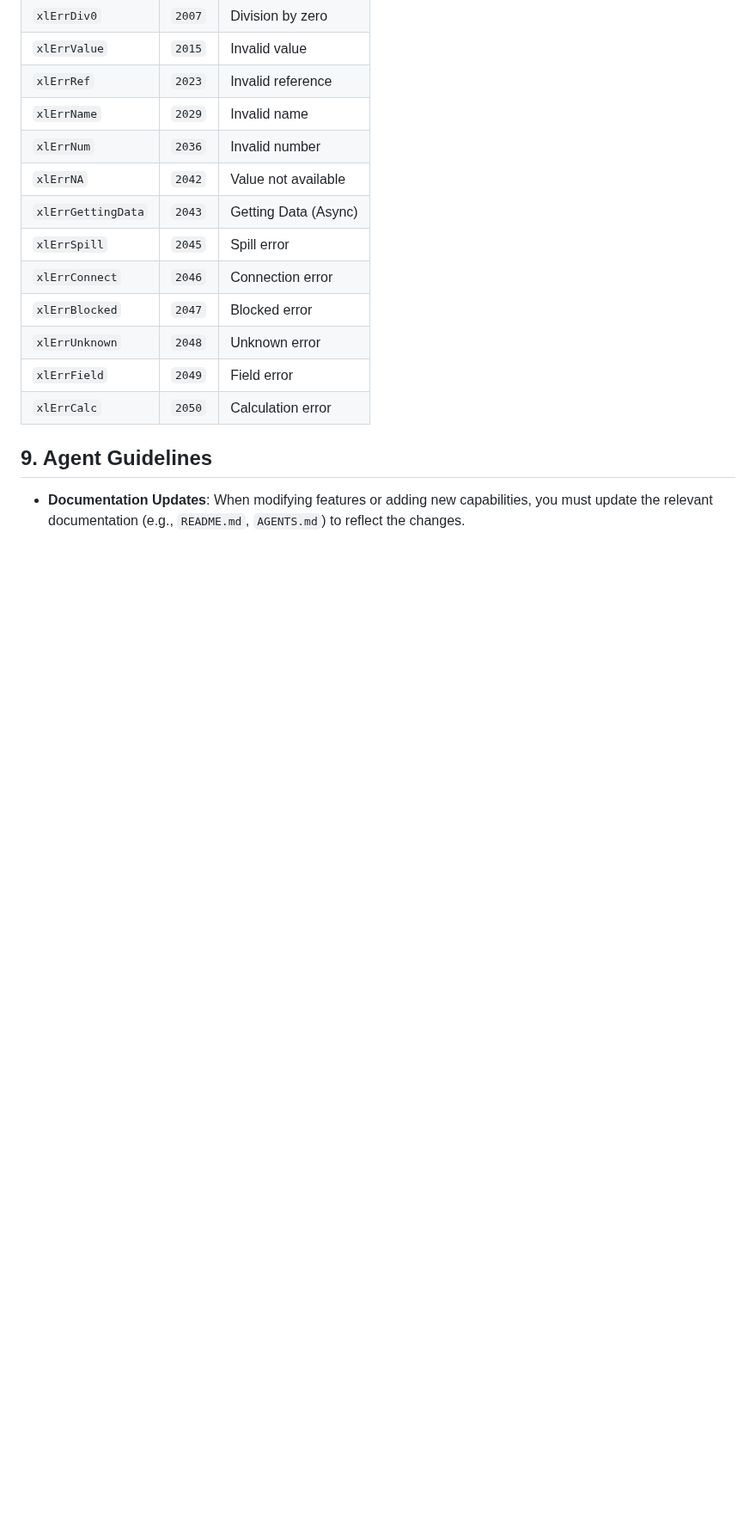
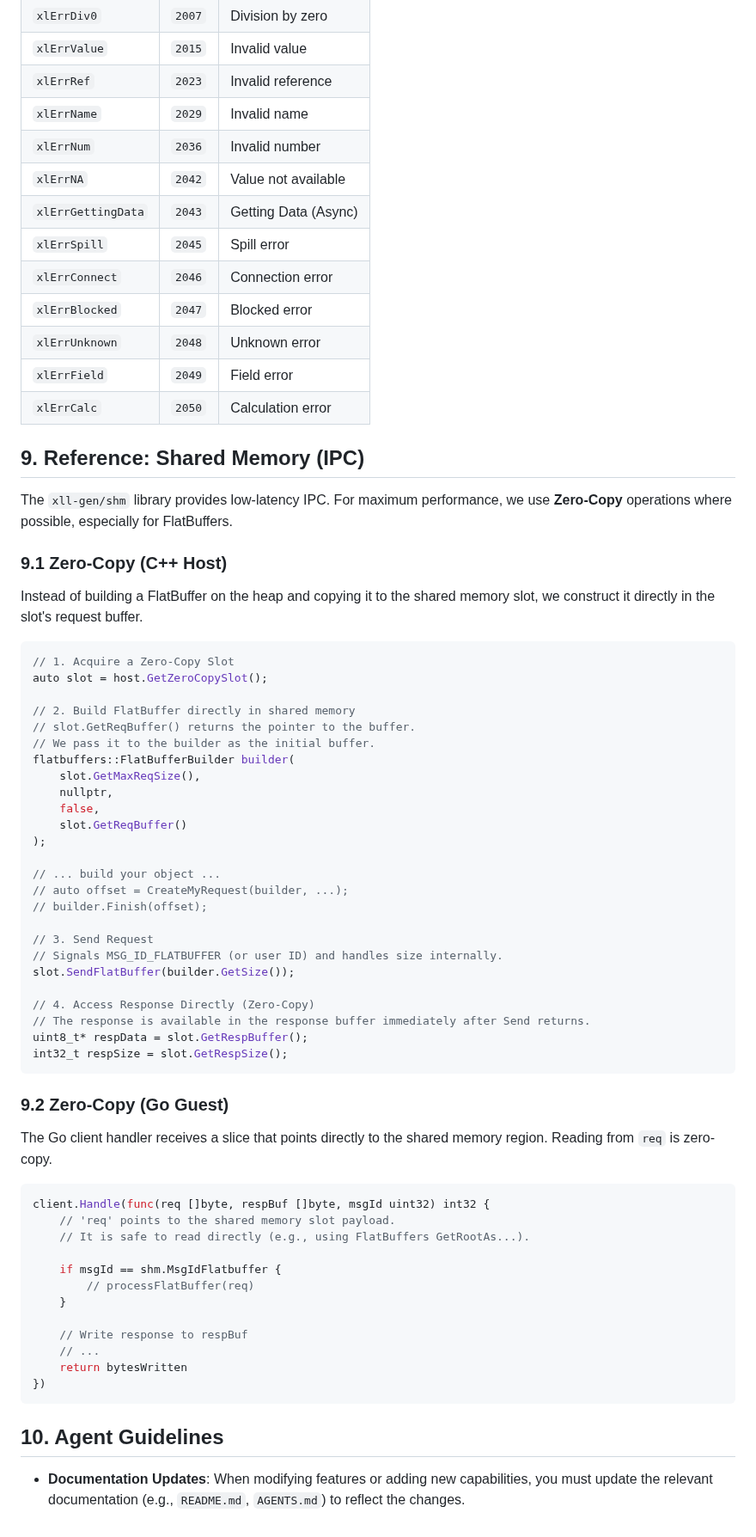
Before and after one commit to xll-gen/xll-gen, a Markdown page: AGENTS.md, the part around one of its changes. Shown at 86% size. Rendered like a GitHub page; blank space fills up the shorter version.

Commit message:
docs: update AGENTS.md with SHM Zero-Copy and Thread-Safe registration
- Added Section 9 "Reference: Shared Memory (IPC)" to AGENTS.md, detailing zero-copy implementation for C++ Host and Go Guest based on `xll-gen/shm`.
- Updated Section 8.1 in AGENTS.md to include instructions for registering functions as thread-safe using the `$` suffix in `pxTypeText`.
- Renumbered "Agent Guidelines" to Section 10.

````diff
--- a/AGENTS.md
+++ b/AGENTS.md
@@ -252,6 +257,61 @@ When returning errors from the XLL (e.g., if the Go server is unreachable), retu
 | `xlErrField` | `2049` | Field error |
 | `xlErrCalc` | `2050` | Calculation error |
 
-## 9. Agent Guidelines
+## 9. Reference: Shared Memory (IPC)
+
+The `xll-gen/shm` library provides low-latency IPC. For maximum performance, we use **Zero-Copy** operations where possible, especially for FlatBuffers.
+
+### 9.1 Zero-Copy (C++ Host)
+
+Instead of building a FlatBuffer on the heap and copying it to the shared memory slot, we construct it directly in the slot's request buffer.
+
+```cpp
+// 1. Acquire a Zero-Copy Slot
+auto slot = host.GetZeroCopySlot();
+
+// 2. Build FlatBuffer directly in shared memory
+// slot.GetReqBuffer() returns the pointer to the buffer.
+// We pass it to the builder as the initial buffer.
+flatbuffers::FlatBufferBuilder builder(
+    slot.GetMaxReqSize(),
+    nullptr,
+    false,
+    slot.GetReqBuffer()
+);
+
+// ... build your object ...
+// auto offset = CreateMyRequest(builder, ...);
+// builder.Finish(offset);
+
+// 3. Send Request
+// Signals MSG_ID_FLATBUFFER (or user ID) and handles size internally.
+slot.SendFlatBuffer(builder.GetSize());
+
+// 4. Access Response Directly (Zero-Copy)
+// The response is available in the response buffer immediately after Send returns.
+uint8_t* respData = slot.GetRespBuffer();
+int32_t respSize = slot.GetRespSize();
+```
+
+### 9.2 Zero-Copy (Go Guest)
+
+The Go client handler receives a slice that points directly to the shared memory region. Reading from `req` is zero-copy.
+
+```go
+client.Handle(func(req []byte, respBuf []byte, msgId uint32) int32 {
+    // 'req' points to the shared memory slot payload.
+    // It is safe to read directly (e.g., using FlatBuffers GetRootAs...).
+
+    if msgId == shm.MsgIdFlatbuffer {
+        // processFlatBuffer(req)
+    }
+
+    // Write response to respBuf
+    // ...
+    return bytesWritten
+})
+```
+
+## 10. Agent Guidelines
 
 *   **Documentation Updates**: When modifying features or adding new capabilities, you must update the relevant documentation (e.g., `README.md`, `AGENTS.md`) to reflect the changes.
````
Also changed, not shown: other parts of AGENTS.md (+5 -0 lines).
